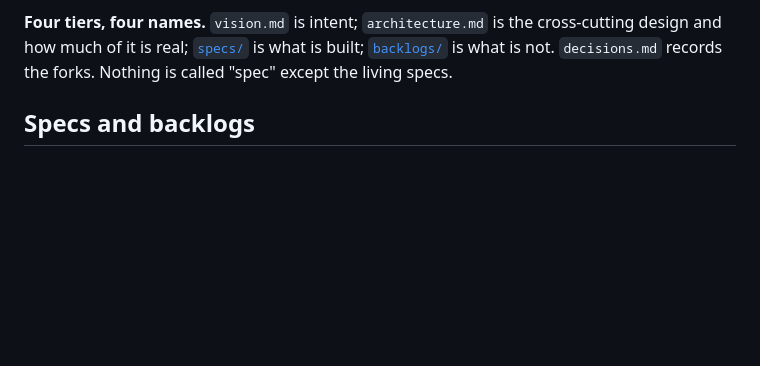
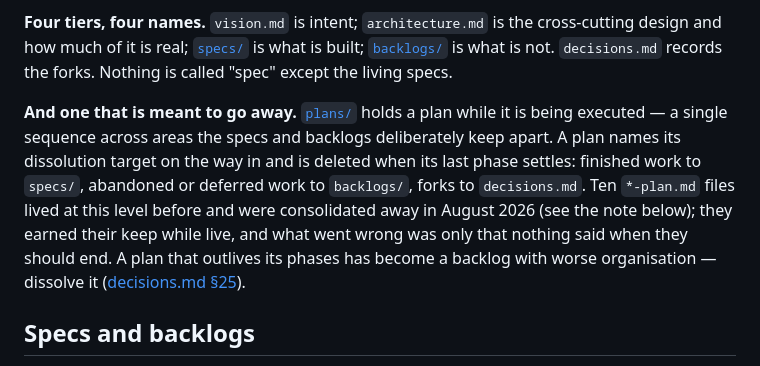
Before and after one commit to Daniel-Oberlin/Conjure, a Markdown page: docs/README.md, the part around the change. Rendered like a GitHub page; blank space fills up the shorter version.

```diff
--- a/docs/README.md
+++ b/docs/README.md
@@ -19,6 +19,15 @@ dynamic behavior, and the ability to pull in generated or pre-existing web conte
 **Four tiers, four names.** `vision.md` is intent; `architecture.md` is the cross-cutting design and
 how much of it is real; [`specs/`](./specs/) is what is built; [`backlogs/`](./backlogs/) is what is
 not. `decisions.md` records the forks. Nothing is called "spec" except the living specs.
+
+**And one that is meant to go away.** [`plans/`](./plans/) holds a plan while it is being executed —
+a single sequence across areas the specs and backlogs deliberately keep apart. A plan names its
+dissolution target on the way in and is deleted when its last phase settles: finished work to
+`specs/`, abandoned or deferred work to `backlogs/`, forks to `decisions.md`. Ten `*-plan.md` files
+lived at this level before and were consolidated away in August 2026 (see the note below); they
+earned their keep while live, and what went wrong was only that nothing said when they should end.
+A plan that outlives its phases has become a backlog with worse organisation — dissolve it
+([decisions.md §25](./decisions.md)).
 
 ## Specs and backlogs
 
```
Also changed, not shown: docs/decisions.md (+62 -0 lines), docs/plans/figures-and-library.md (added, +182 -0 lines).
